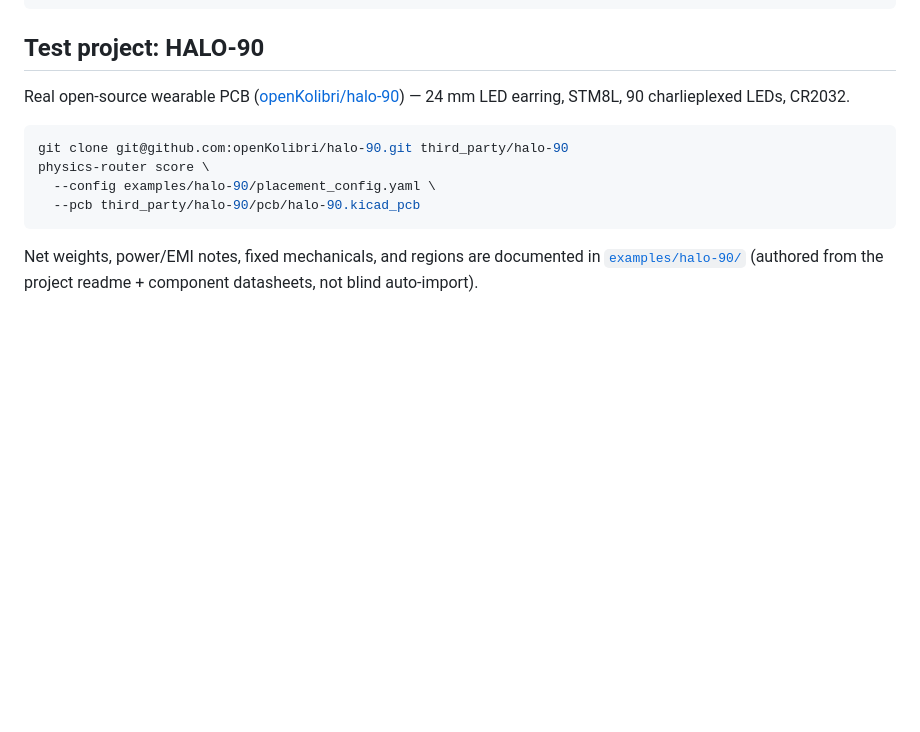
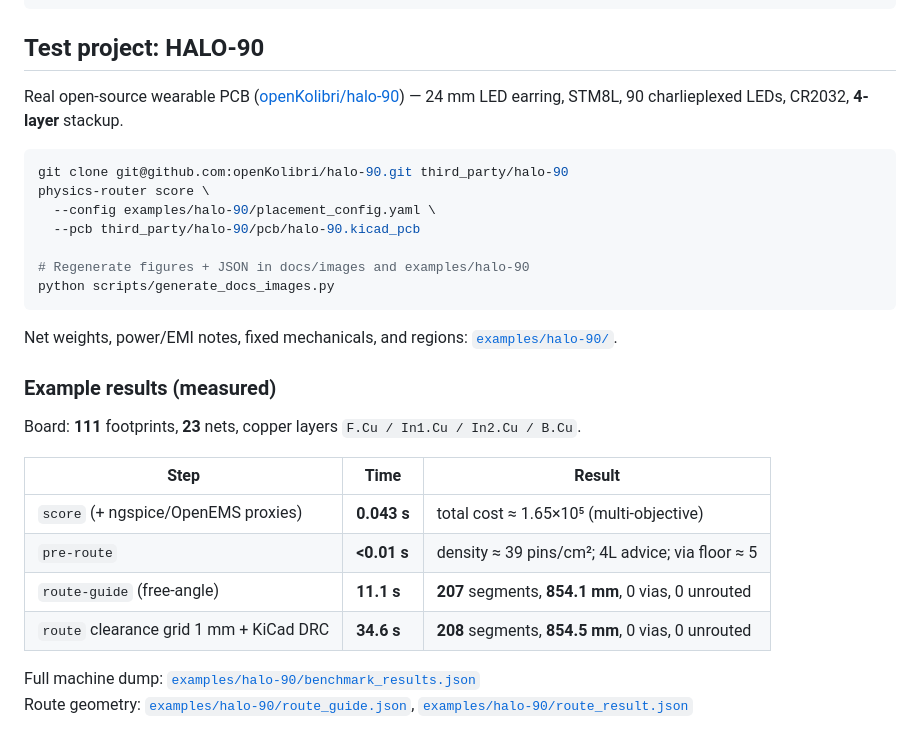
Before and after one commit to sawaiz/physicsRouter, a Markdown page: README.md, the part around the change printed below. Rendered like a GitHub page; blank space fills up the shorter version.

````diff
--- a/README.md
+++ b/README.md
@@ -307,13 +307,31 @@ pytest
 
 ## Test project: HALO-90
 
-Real open-source wearable PCB ([openKolibri/halo-90](https://github.com/openKolibri/halo-90)) — 24 mm LED earring, STM8L, 90 charlieplexed LEDs, CR2032.
+Real open-source wearable PCB ([openKolibri/halo-90](https://github.com/openKolibri/halo-90)) — 24 mm LED earring, STM8L, 90 charlieplexed LEDs, CR2032, **4-layer** stackup.
 
 ```bash
 git clone git@github.com:openKolibri/halo-90.git third_party/halo-90
 physics-router score \
   --config examples/halo-90/placement_config.yaml \
   --pcb third_party/halo-90/pcb/halo-90.kicad_pcb
+
+# Regenerate figures + JSON in docs/images and examples/halo-90
+python scripts/generate_docs_images.py
 ```
 
-Net weights, power/EMI notes, fixed mechanicals, and regions are documented in [`examples/halo-90/`](examples/halo-90/) (authored from the project readme + component datasheets, not blind auto-import).
+Net weights, power/EMI notes, fixed mechanicals, and regions: [`examples/halo-90/`](examples/halo-90/).
+
+### Example results (measured)
+
+Board: **111** footprints, **23** nets, copper layers `F.Cu / In1.Cu / In2.Cu / B.Cu`.
+
+| Step | Time | Result |
+|------|------|--------|
+| `score` (+ ngspice/OpenEMS proxies) | **0.043 s** | total cost ≈ 1.65×10⁵ (multi-objective) |
+| `pre-route` | **&lt;0.01 s** | density ≈ 39 pins/cm²; 4L advice; via floor ≈ 5 |
+| `route-guide` (free-angle) | **11.1 s** | **207** segments, **854.1 mm**, 0 vias, 0 unrouted |
+| `route` clearance grid 1 mm + KiCad DRC | **34.6 s** | **208** segments, **854.5 mm**, 0 vias, 0 unrouted |
+
+Full machine dump: [`examples/halo-90/benchmark_results.json`](examples/halo-90/benchmark_results.json)
+Route geometry: [`examples/halo-90/route_guide.json`](examples/halo-90/route_guide.json), [`examples/halo-90/route_result.json`](examples/halo-90/route_result.json)
+
````
Also changed, not shown: other parts of README.md (+23 -0 lines), examples/halo-90/README.md (+23 -0 lines), docs/images/placement_overview.png (added), docs/images/route_by_layer.png (added), docs/images/route_guide.png (added), docs/images/runtimes.png (added), docs/images/score_breakdown.png (added), 3 other files.
